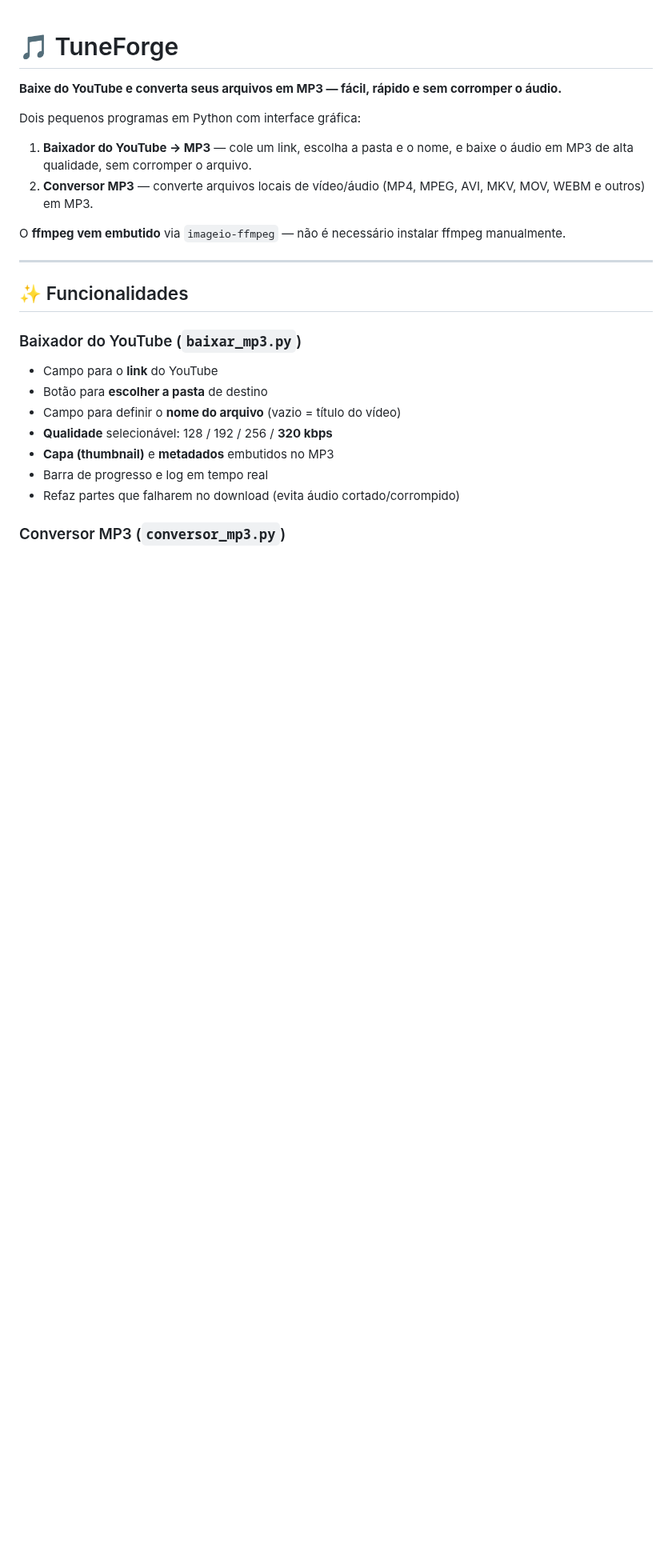
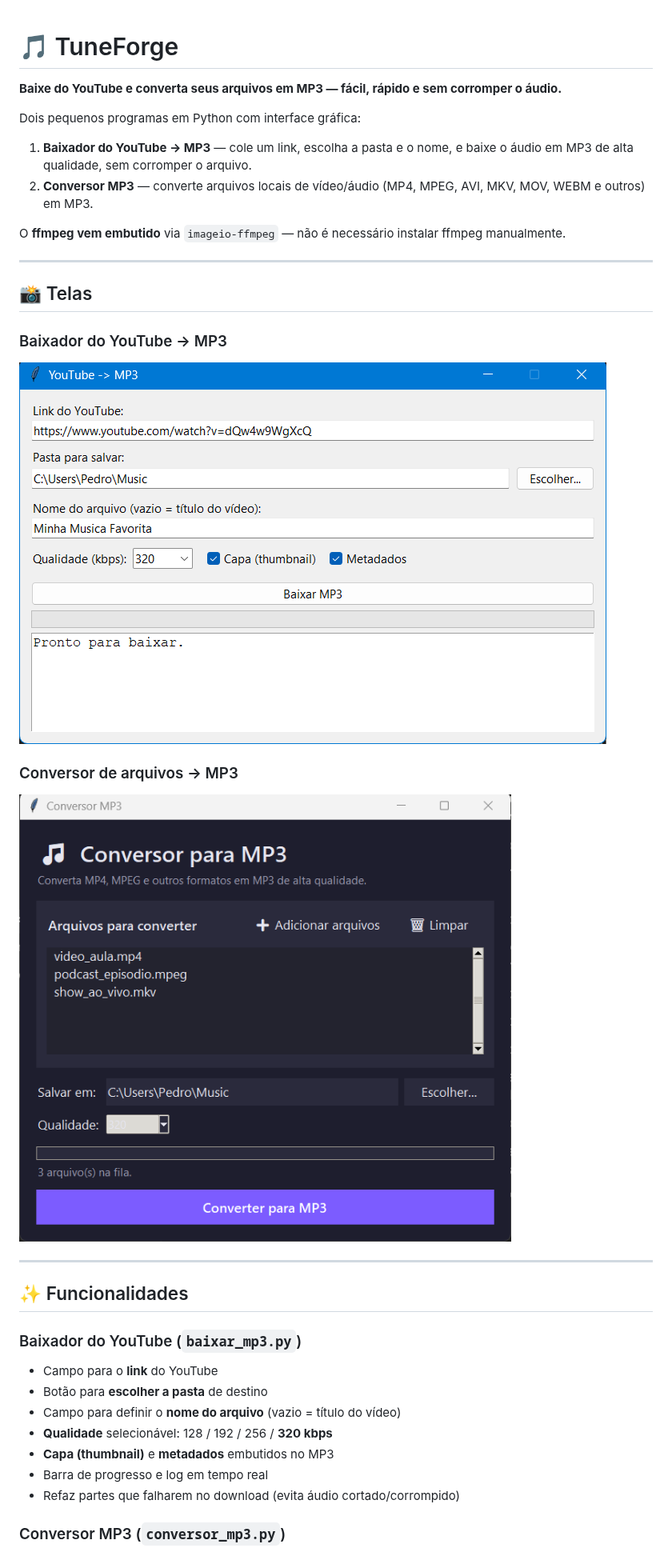
Before and after one commit to pedrofalcaos/tuneforge, a Markdown page: README.md, the part around one of its changes. Shown at 80% size. GitHub-like rendering; pictures changed too: docs/conversor.png (added), docs/youtube.png (added); blank space fills up the shorter version.

Commit message:
Adiciona licenca MIT e screenshots dos programas no README

```diff
--- a/README.md
+++ b/README.md
@@ -8,6 +8,16 @@ Dois pequenos programas em Python com interface gráfica:
 2. **Conversor MP3** — converte arquivos locais de vídeo/áudio (MP4, MPEG, AVI, MKV, MOV, WEBM e outros) em MP3.
 
 O **ffmpeg vem embutido** via `imageio-ffmpeg` — não é necessário instalar ffmpeg manualmente.
+
+---
+
+## 📸 Telas
+
+### Baixador do YouTube → MP3
+![Baixador do YouTube](docs/youtube.png)
+
+### Conversor de arquivos → MP3
+![Conversor MP3](docs/conversor.png)
 
 ---
 
```
Also changed, not shown: other parts of README.md (+6 -0 lines), 1 other file.
